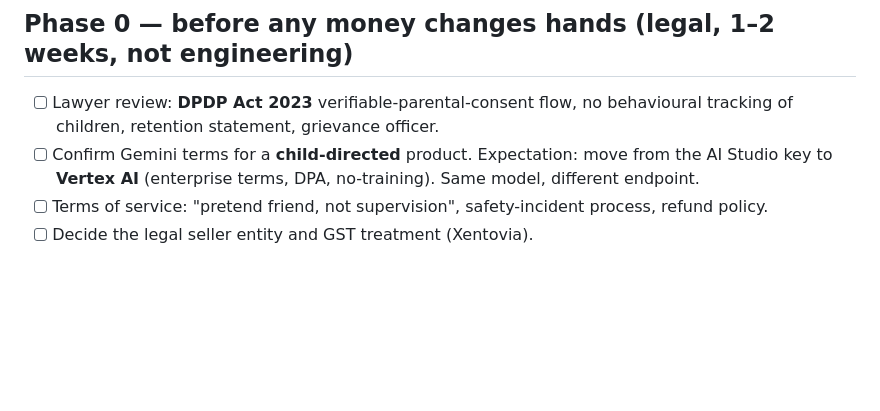
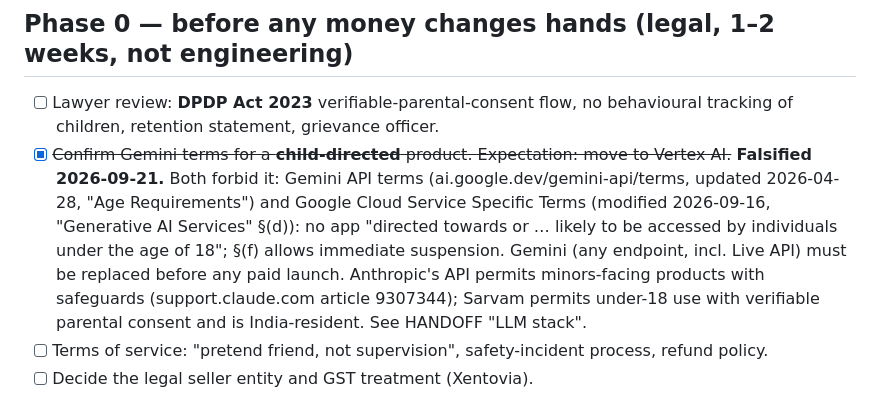
Before and after one commit to santoshray02/gappu, a Markdown page: PLAN.md, the part around the change. Rendered like a GitHub page; blank space fills up the shorter version.

```diff
--- a/PLAN.md
+++ b/PLAN.md
@@ -26,8 +26,14 @@ XV shell tenant app. Reasons, in order:
 
 - [ ] Lawyer review: **DPDP Act 2023** verifiable-parental-consent flow, no behavioural
       tracking of children, retention statement, grievance officer.
-- [ ] Confirm Gemini terms for a **child-directed** product. Expectation: move from the AI Studio
-      key to **Vertex AI** (enterprise terms, DPA, no-training). Same model, different endpoint.
+- [x] ~~Confirm Gemini terms for a **child-directed** product. Expectation: move to Vertex AI.~~
+      **Falsified 2026-09-21.** Both forbid it: Gemini API terms (ai.google.dev/gemini-api/terms,
+      updated 2026-04-28, "Age Requirements") and Google Cloud Service Specific Terms (modified
+      2026-09-16, "Generative AI Services" §(d)): no app "directed towards or … likely to be accessed
+      by individuals under the age of 18"; §(f) allows immediate suspension. Gemini (any endpoint,
+      incl. Live API) must be replaced before any paid launch. Anthropic's API permits
+      minors-facing products with safeguards (support.claude.com article 9307344); Sarvam permits
+      under-18 use with verifiable parental consent and is India-resident. See HANDOFF "LLM stack".
 - [ ] Terms of service: "pretend friend, not supervision", safety-incident process, refund policy.
 - [ ] Decide the legal seller entity and GST treatment (Xentovia).
 
```
Also changed, not shown: HANDOFF.md (+20 -0 lines).
